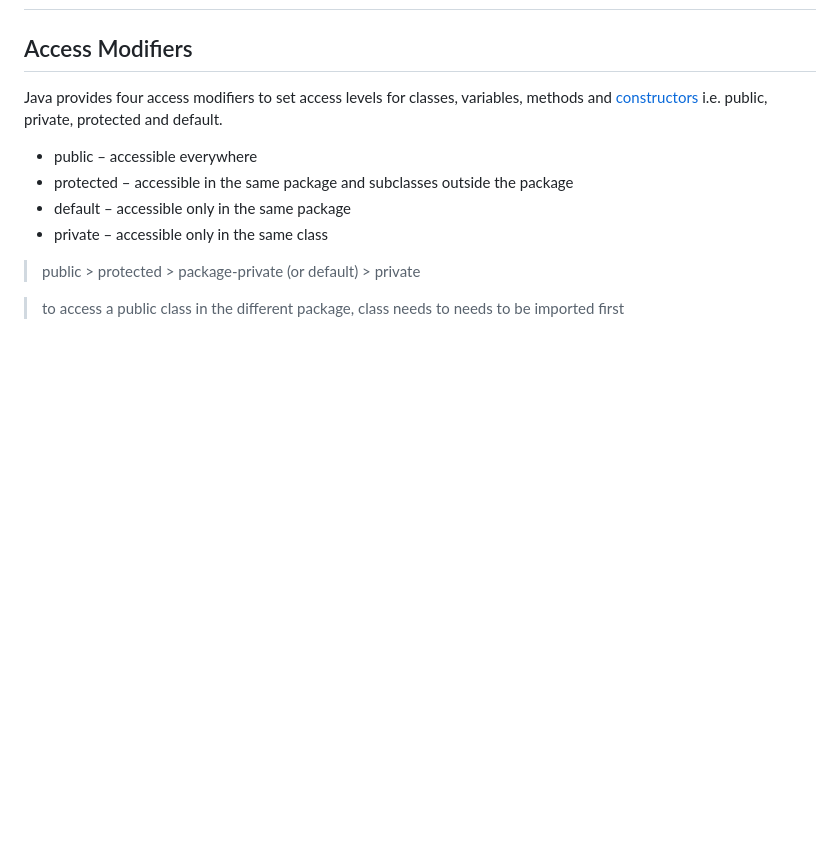
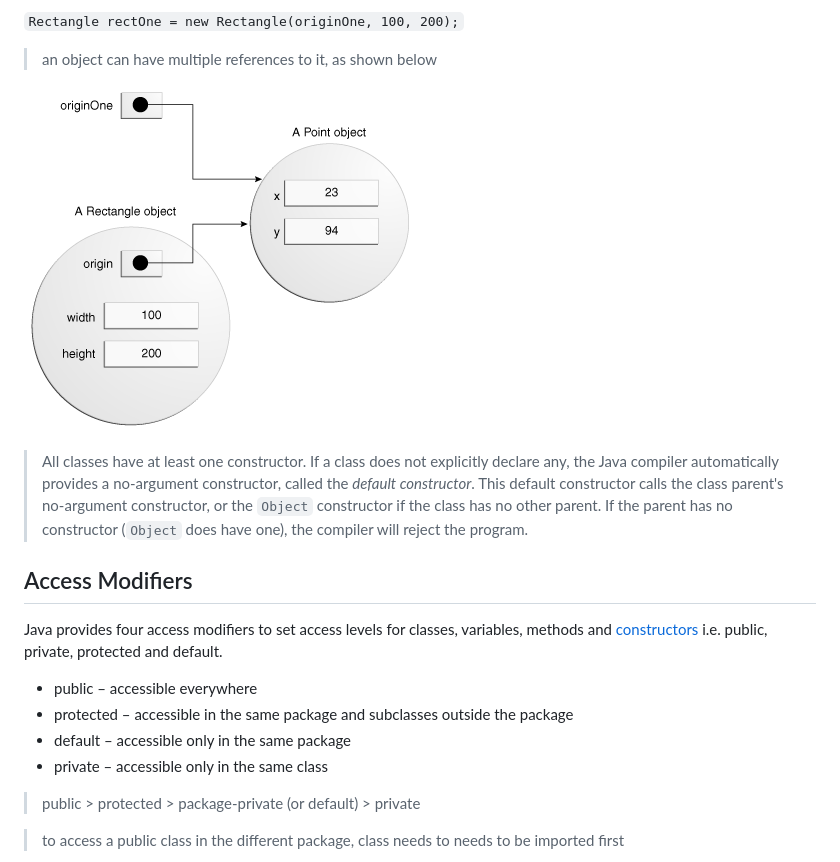
Before and after one commit to hks1/java-tutorial, a Markdown page: README.md, the part around one of its changes. Rendered like a GitHub page; pictures changed too: img_1.png (added); blank space fills up the shorter version.

Commit message:
object creation

```diff
--- a/README.md
+++ b/README.md
@@ -2,3 +75,11 @@
+`Rectangle rectOne = new Rectangle(originOne, 100, 200);`
+
+> an object can have multiple references to it, as shown below
+
+![img_1.png](img_1.png)
+
+
+> All classes have at least one constructor. If a class does not explicitly declare any, the Java compiler automatically provides a no-argument constructor, called the _default constructor_. This default constructor calls the class parent's no-argument constructor, or the `Object` constructor if the class has no other parent. If the parent has no constructor (`Object` does have one), the compiler will reject the program.
 
 ## Access Modifiers
 <!-- https://howtodoinjava.com/java/oops/java-access-modifiers/ -->
```
Also changed, not shown: other parts of README.md (+73 -0 lines), img.png (added).
